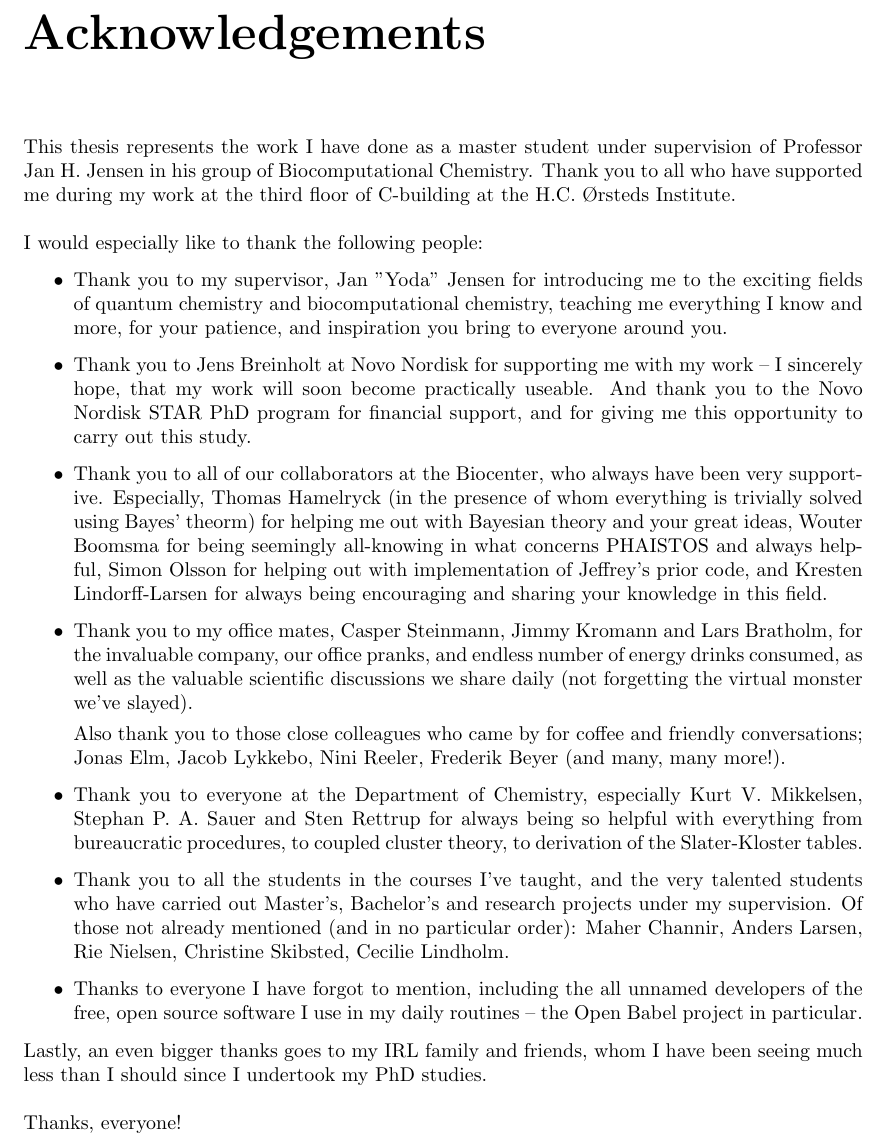
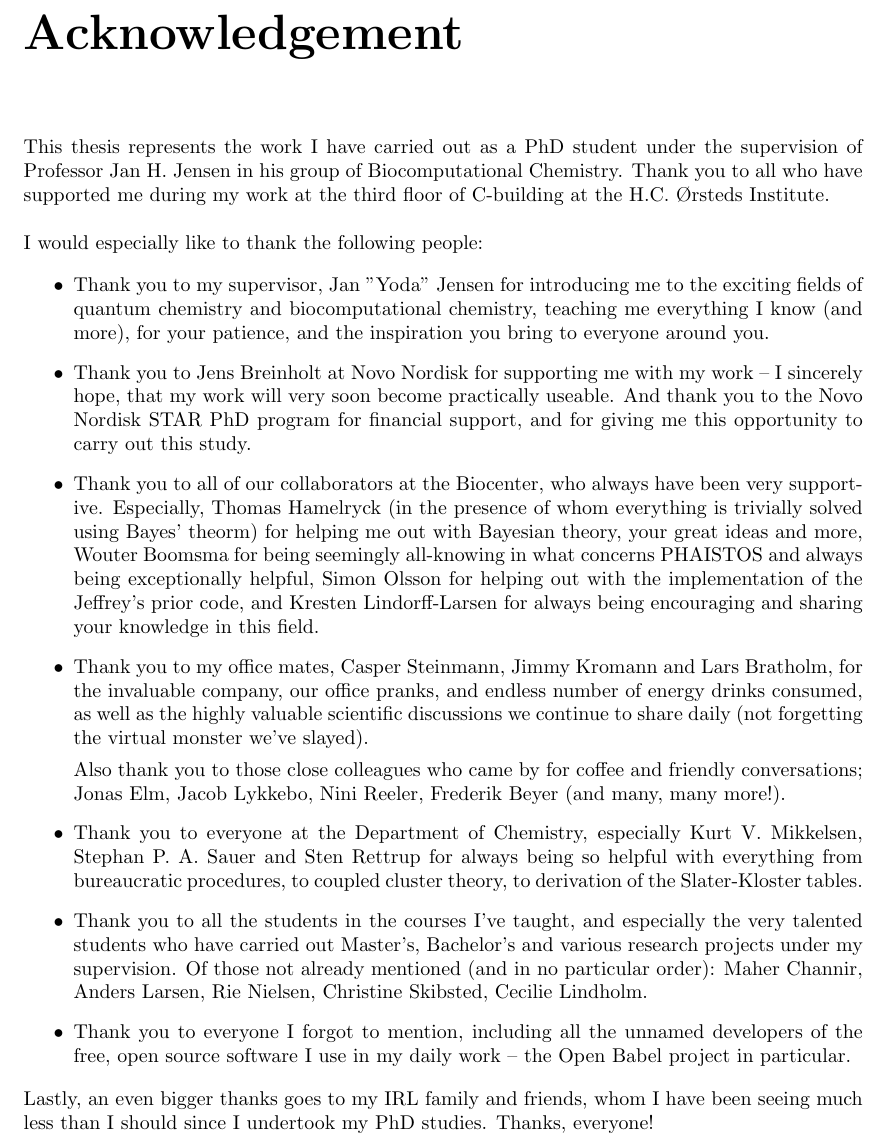
Before and after one commit to andersx/phd-thesis, a LaTeX thesis (thesis.tex, which reads tex/acknowledgements.tex): part of page 1 of 57, cut at the place of the change. Compiled offline with pdfLaTeX.

Commit message:
minor corrections to Acks

```diff
--- a/tex/acknowledgements.tex
+++ b/tex/acknowledgements.tex
@@ -1,31 +1,31 @@
-\chapter*{Acknowledgements}
+\chapter*{Acknowledgement}
+%\section*{Acknowledgement}
 \addcontentsline{toc}{chapter}{Acknowledgements}
 
-This thesis represents the work I have done as a master student under supervision of Professor Jan H. Jensen in his group of Biocomputational Chemistry.
+This thesis represents the work I have carried out as a PhD student under the supervision of Professor Jan H. Jensen in his group of Biocomputational Chemistry.
 Thank you to all who have supported me during my work at the third floor of C-building at the H.C. Ørsteds Institute.
 \\\\I would especially like to thank the following people:
 
 \begin{itemize}
 \item Thank you to my supervisor, Jan "Yoda" Jensen for introducing me to the
-    exciting fields of quantum chemistry and biocomputational chemistry, teaching me everything I know and more, for your patience, and inspiration you bring to everyone around you.
+    exciting fields of quantum chemistry and biocomputational chemistry, teaching me everything I know (and more), for your patience, and the inspiration you bring to everyone around you.
 
-\item Thank you to Jens Breinholt at Novo Nordisk for supporting me with my work -- I sincerely hope, that my work will soon become practically useable. And thank you to the Novo Nordisk STAR PhD program for financial support, and for giving me this opportunity to carry out this study.
+\item Thank you to Jens Breinholt at Novo Nordisk for supporting me with my work -- I sincerely hope, that my work will very soon become practically useable. And thank you to the Novo Nordisk STAR PhD program for financial support, and for giving me this opportunity to carry out this study.
 
-\item Thank you to all of our collaborators at the Biocenter, who always have been very supportive. Especially, Thomas Hamelryck (in the presence of whom everything is trivially solved using Bayes' theorm) for helping me out with Bayesian theory and your great ideas,  Wouter Boomsma for being seemingly all-knowing in what concerns PHAISTOS and always helpful, Simon Olsson for helping out with implementation of Jeffrey's prior code, and Kresten Lindorff-Larsen for always being encouraging and sharing your knowledge in this field.
+\item Thank you to all of our collaborators at the Biocenter, who always have been very supportive. Especially, Thomas Hamelryck (in the presence of whom everything is trivially solved using Bayes' theorm) for helping me out with Bayesian theory, your great ideas and more, Wouter Boomsma for being seemingly all-knowing in what concerns PHAISTOS and always being exceptionally helpful, Simon Olsson for helping out with the implementation of the Jeffrey's prior code, and Kresten Lindorff-Larsen for always being encouraging and sharing your knowledge in this field.
 
-\item Thank you to my office mates, Casper Steinmann, Jimmy Kromann and Lars Bratholm, for the invaluable company, our office pranks, and endless number of energy drinks consumed, as well as the valuable scientific discussions we share daily (not forgetting the virtual monster we've slayed).
+\item Thank you to my office mates, Casper Steinmann, Jimmy Kromann and Lars Bratholm, for the invaluable company, our office pranks, and endless number of energy drinks consumed, as well as the highly valuable scientific discussions we continue to share daily (not forgetting the virtual monster we've slayed).
 
 Also thank you to those close colleagues who came by for coffee and friendly conversations; Jonas Elm, Jacob Lykkebo, Nini Reeler, Frederik Beyer (and many, many more!).
 
 \item Thank you to everyone at the Department of Chemistry, especially Kurt V.~Mikkelsen, Stephan P.~A.~Sauer and Sten Rettrup for always being so helpful with everything from bureaucratic procedures, to coupled cluster theory, to derivation of the Slater-Kloster tables.
 
-\item Thank you to all the students in the courses I've taught, and the very talented students who have carried out Master's, Bachelor's and research projects under my supervision. Of those not already mentioned (and in no particular order): Maher Channir, Anders Larsen, Rie Nielsen, Christine Skibsted, Cecilie Lindholm.
+\item Thank you to all the students in the courses I've taught, and especially the very talented students who have carried out Master's, Bachelor's and various research projects under my supervision. Of those not already mentioned (and in no particular order): Maher Channir, Anders Larsen, Rie Nielsen, Christine Skibsted, Cecilie Lindholm.
 
-\item Thanks to everyone I have forgot to mention, including the all unnamed developers of the free, open source software I use in my daily routines -- the Open Babel project in particular.
+\item Thank you to everyone I forgot to mention, including all the unnamed developers of the free, open source software I use in my daily work -- the Open Babel project in particular.
 
 \end{itemize}
-Lastly, an even bigger thanks goes to my IRL family and friends, whom I have been seeing much less than I should since I undertook my PhD studies.
-\\\\Thanks, everyone!
+Lastly, an even bigger thanks goes to my IRL family and friends, whom I have been seeing much less than I should since I undertook my PhD studies. Thanks, everyone!
 %\begin{figure}[h!]
 %\centering\includegraphics[width=0.6\textwidth]{figures/will-teach-you-about-the-letter-s-for-cookies.jpg}
 %\end{figure}
```
